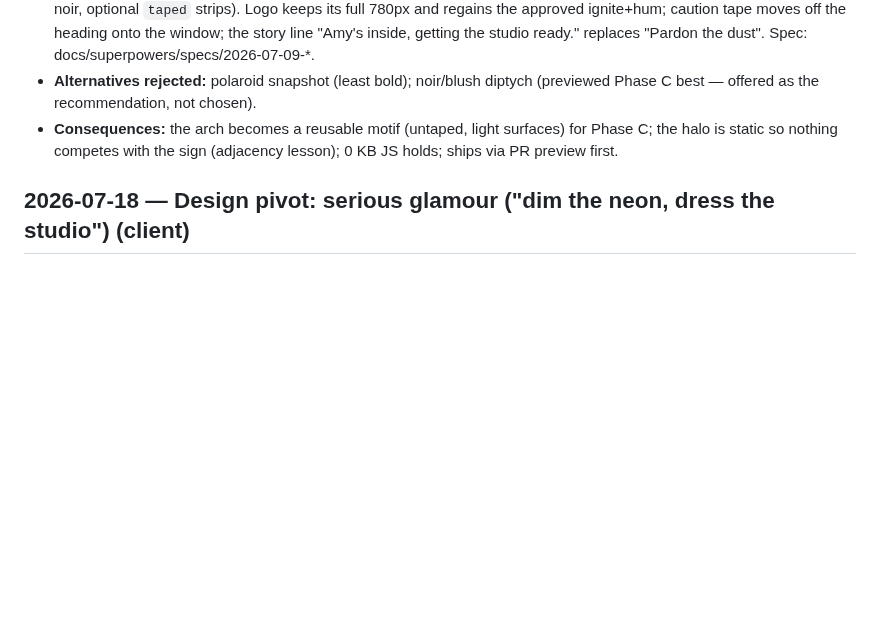
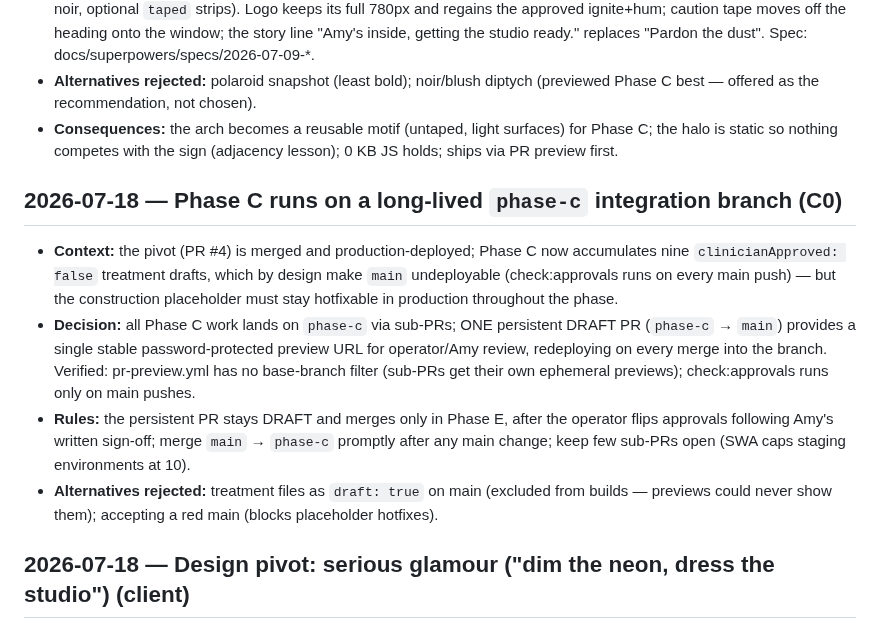
Before and after one commit to gwhitley1969/amyweb, a Markdown page: docs/DECISIONS.md, the part around the change. Drawn GitHub-style; blank space fills up the shorter version.

Commit message:
docs: open Phase C on the phase-c integration branch (C0)
Records the integration-branch strategy: sub-PRs target phase-c; one
persistent DRAFT PR to main provides the stable review preview; merge
to main is Phase E's move after approvals flip.

Co-Authored-By: Claude Fable 5 <noreply@anthropic.com>

```diff
--- a/docs/DECISIONS.md
+++ b/docs/DECISIONS.md
@@ -290,6 +290,27 @@ as historical artifacts.
   surfaces) for Phase C; the halo is static so nothing competes with the
   sign (adjacency lesson); 0 KB JS holds; ships via PR preview first.
 
+## 2026-07-18 — Phase C runs on a long-lived `phase-c` integration branch (C0)
+
+- **Context:** the pivot (PR #4) is merged and production-deployed; Phase C
+  now accumulates nine `clinicianApproved: false` treatment drafts, which
+  by design make `main` undeployable (check:approvals runs on every main
+  push) — but the construction placeholder must stay hotfixable in
+  production throughout the phase.
+- **Decision:** all Phase C work lands on `phase-c` via sub-PRs; ONE
+  persistent DRAFT PR (`phase-c` → `main`) provides a single stable
+  password-protected preview URL for operator/Amy review, redeploying on
+  every merge into the branch. Verified: pr-preview.yml has no
+  base-branch filter (sub-PRs get their own ephemeral previews);
+  check:approvals runs only on main pushes.
+- **Rules:** the persistent PR stays DRAFT and merges only in Phase E,
+  after the operator flips approvals following Amy's written sign-off;
+  merge `main` → `phase-c` promptly after any main change; keep few
+  sub-PRs open (SWA caps staging environments at 10).
+- **Alternatives rejected:** treatment files as `draft: true` on main
+  (excluded from builds — previews could never show them); accepting a
+  red main (blocks placeholder hotfixes).
+
 ## 2026-07-18 — Design pivot: serious glamour ("dim the neon, dress the studio") (client)
 
 - **Context:** the operator reviewed four competitors (Moksha Aesthetics,
```
